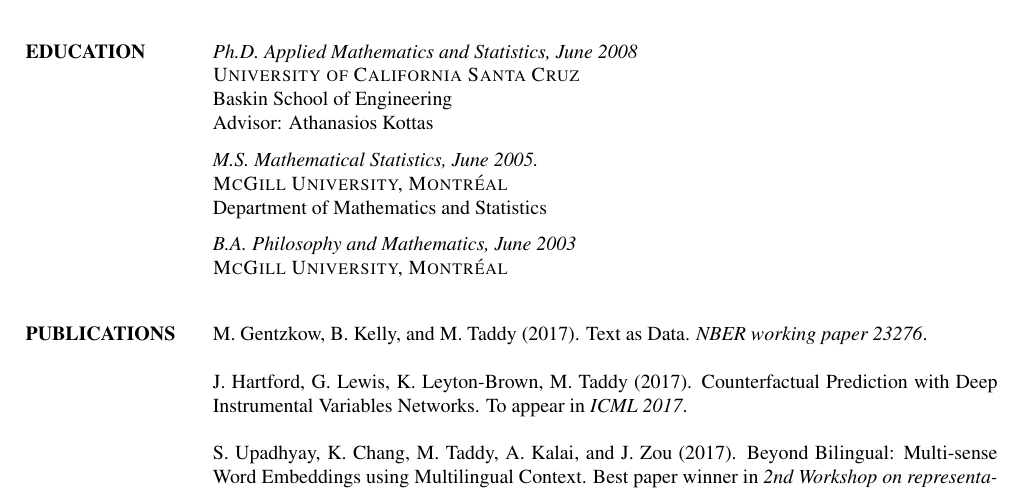
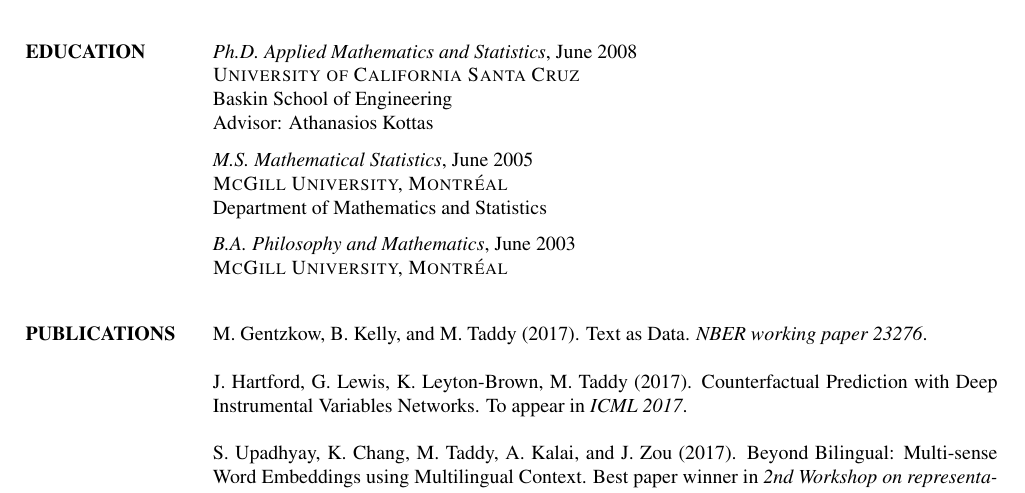
Before and after one commit to TaddyLab/taddylab.github.io, a LaTeX CV (vita/cv.tex): part of page 1 of 5, cut so that both start at the same text. Compiled offline with pdfLaTeX.

Commit message:
small vita

```diff
--- a/vita/cv.tex
+++ b/vita/cv.tex
@@ -63,21 +63,21 @@
 \medskip
 \section{\bf EDUCATION}
 
-{\it Ph.D. Applied Mathematics and Statistics, June 2008}\\
+{\it Ph.D. Applied Mathematics and Statistics}, June 2008\\
 {\sc University of California Santa Cruz}\\
 Baskin School of Engineering\\
 Advisor: Athanasios Kottas
 %`Bayesian nonparametric analysis of conditional distributions and inference for Poisson processes'
 
 \vspace{-0.2cm}
-{\it M.S. Mathematical Statistics, June 2005.}\\
+{\it M.S. Mathematical Statistics}, June 2005\\
 {\sc McGill University, Montr\'eal}\\
  Department of Mathematics and Statistics
 % Advisor: Russell Steele\\
 % `Variable selection for neural network treatment classification via parallel sampling'
 
 \vspace{-0.2cm}
-{\it B.A. Philosophy and Mathematics, June 2003}\\
+{\it B.A. Philosophy and Mathematics}, June 2003\\
 {\sc McGill University, Montr\'eal}
 
 \medskip
```
Also changed, not shown: vita/cv.pdf, 2 other files.
